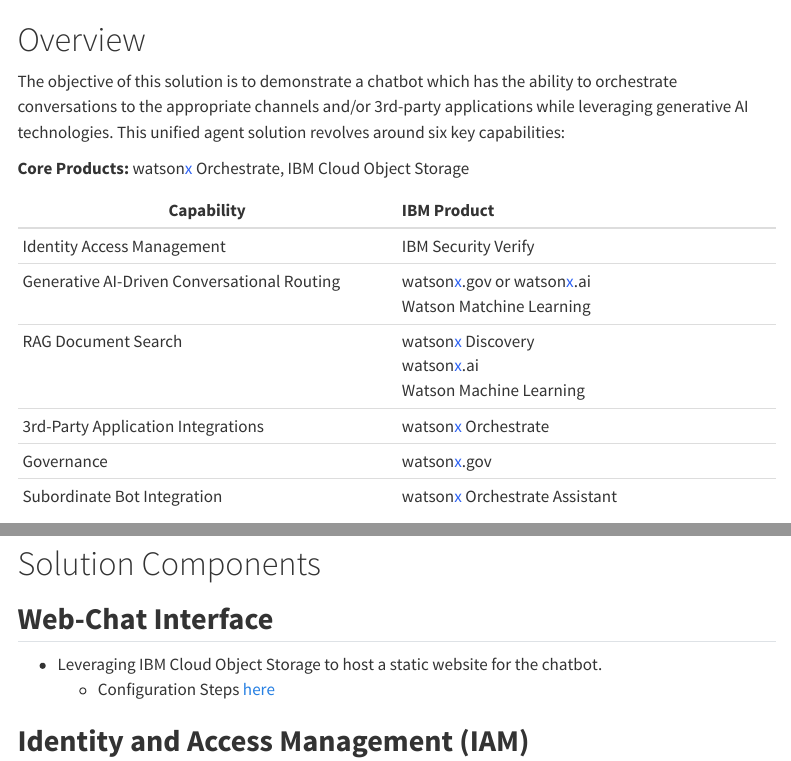
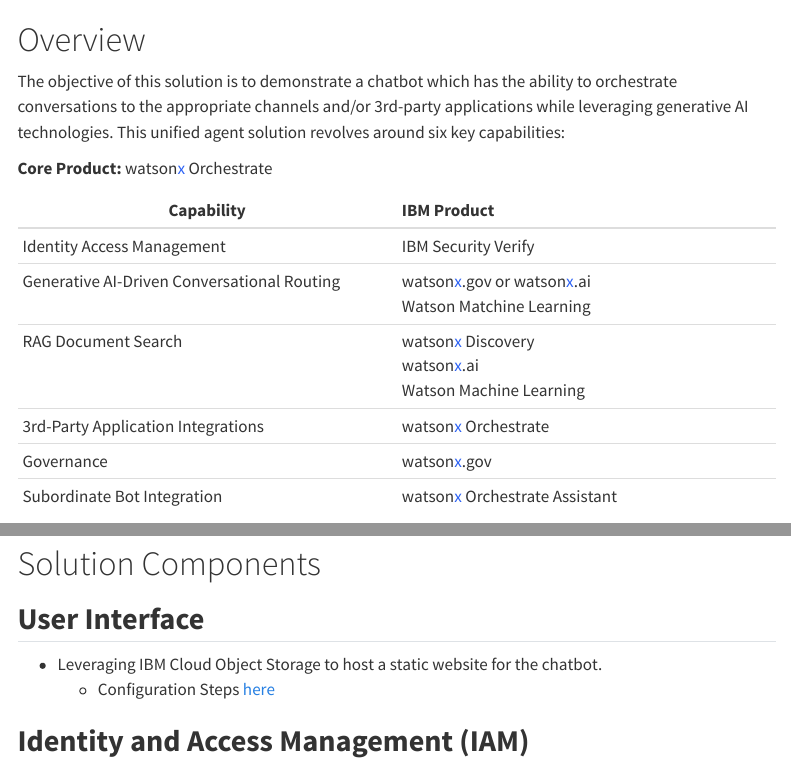
Before and after one commit to ibm-client-engineering/unified-virtual-assistant, a Quarto document (src/solution_overview/prepare.qmd): the page in a window 1100 px wide, from its top, and a second part further down, joined at a grey line. Rendered offline with R 4.5, knitr and Pandoc in place of Quarto, with nearby package versions; menus at the side of the page are left out.

Commit message:
Update prepare.qmd

```diff
--- a/src/solution_overview/prepare.qmd
+++ b/src/solution_overview/prepare.qmd
@@ -8,7 +8,7 @@
 The objective of this solution is to demonstrate a chatbot which has the ability to orchestrate conversations to the
 appropriate channels and/or 3rd-party applications while leveraging generative AI technologies. This unified agent solution revolves around six key capabilities:
 
-**Core Products:** watson<span style="color:#2c62f5;">x</span> Orchestrate, IBM Cloud Object Storage
+**Core Product:** watson<span style="color:#2c62f5;">x</span> Orchestrate
 
 | Capability    | IBM Product |
 | -------- |:-------|
@@ -22,7 +22,7 @@
 ![](../../images/component_arch.png)
 
 # Solution Components
-## **Web-Chat Interface**
+## **User Interface**
 * Leveraging IBM Cloud Object Storage to host a static website for the chatbot.
     * Configuration Steps [here](../implementation_methodology/imp-UI.html)
 
```
